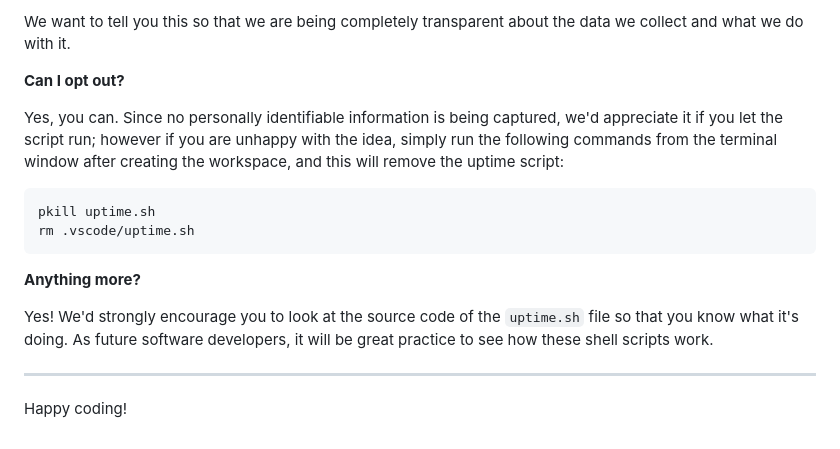
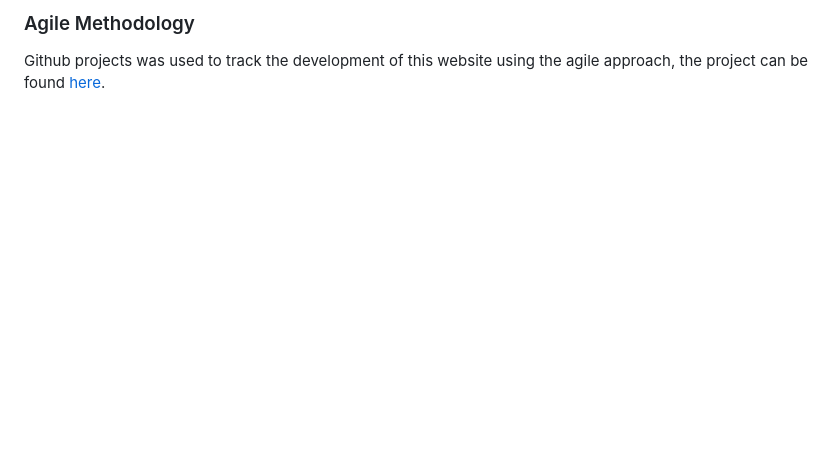
Before and after one commit to kpsdev1/Treats-Sweet-Shop, a Markdown page: README.md, the part around the change printed below. Rendered like a GitHub page; blank space fills up the shorter version.

````diff
--- a/README.md
+++ b/README.md
@@ -91,18 +75,2 @@ It is not possible for us or anyone else to trace the random ID back to an indiv
-We want to tell you this so that we are being completely transparent about the data we collect and what we do with it.
-
-**Can I opt out?**
-
-Yes, you can. Since no personally identifiable information is being captured, we'd appreciate it if you let the script run; however if you are unhappy with the idea, simply run the following commands from the terminal window after creating the workspace, and this will remove the uptime script:
-
-```
-pkill uptime.sh
-rm .vscode/uptime.sh
-```
-
-**Anything more?**
-
-Yes! We'd strongly encourage you to look at the source code of the `uptime.sh` file so that you know what it's doing. As future software developers, it will be great practice to see how these shell scripts work.
-
----
-
-Happy coding!
+### Agile Methodology
+Github projects was used to track the development of this website using the agile approach, the project can be found [here](https://github.com/users/kpsdev1/projects/6).
````
Also changed, not shown: other parts of README.md (+59 -75 lines), readme-docs/images/amiresponsive.jpg (added), 8 other files.
